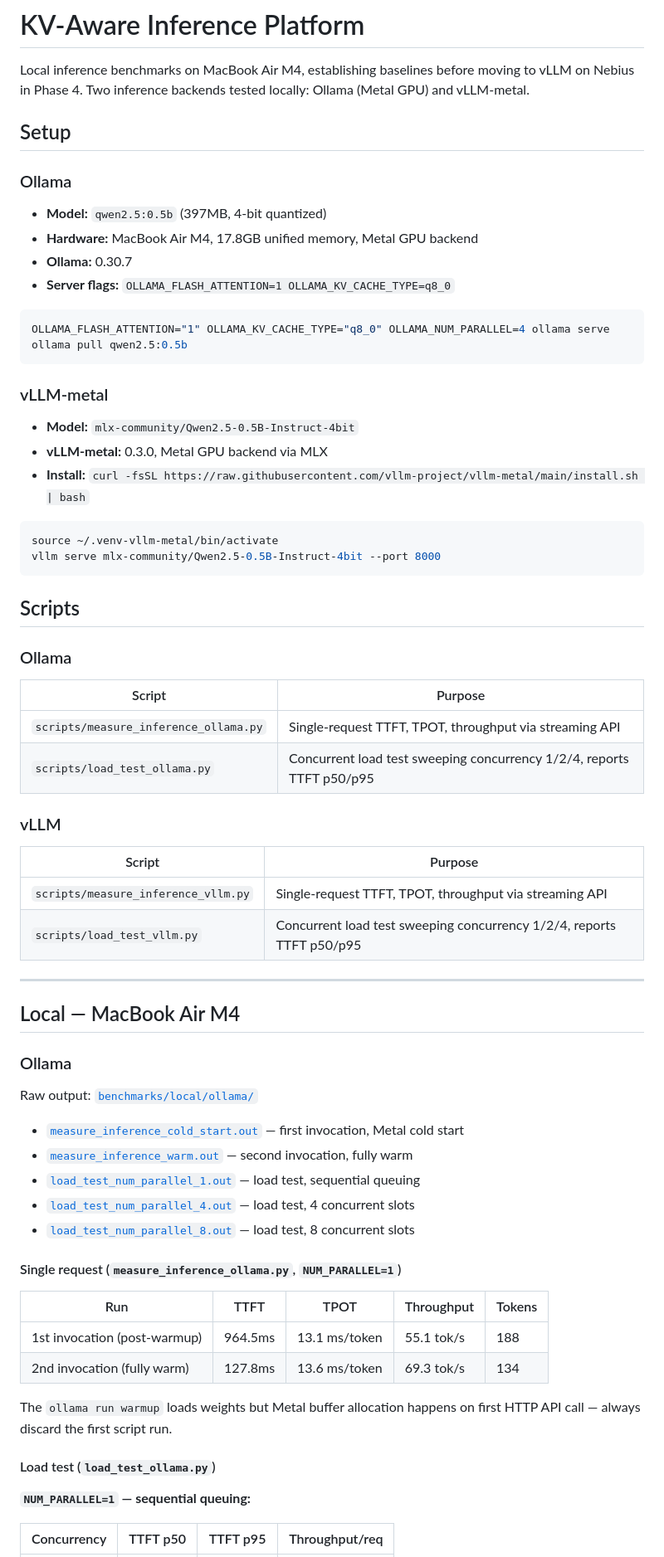
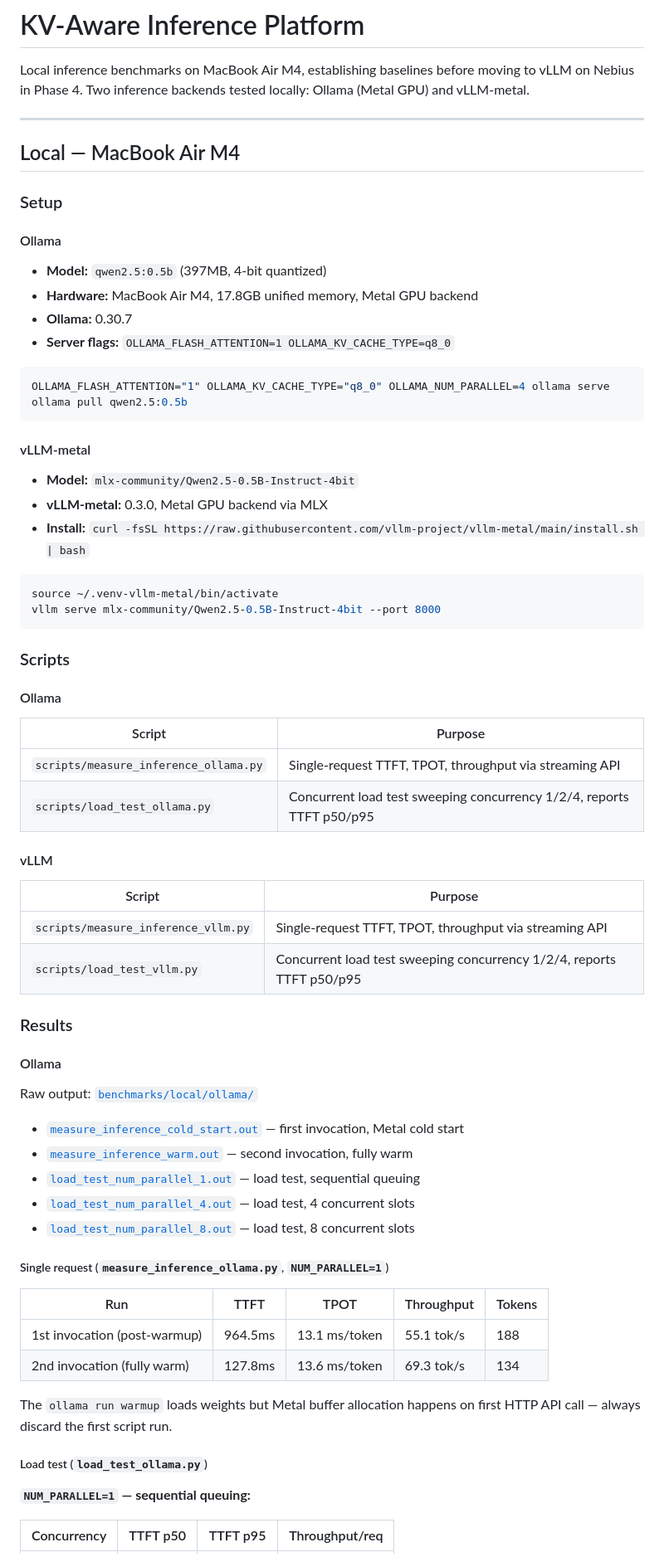
Before and after one commit to jtsai24/ai-infra-demo, a Markdown page: kv-inference/README.md, the part around one of its changes. Shown at 83% size. Drawn GitHub-style.

Commit message:
Restructure kv-inference README: nest Setup/Scripts/Results under Local section
Co-Authored-By: Claude Sonnet 4.6 <noreply@anthropic.com>

````diff
--- a/kv-inference/README.md
+++ b/kv-inference/README.md
@@ -2,9 +2,13 @@
 
 Local inference benchmarks on MacBook Air M4, establishing baselines before moving to vLLM on Nebius in Phase 4. Two inference backends tested locally: Ollama (Metal GPU) and vLLM-metal.
 
-## Setup
+---
 
-### Ollama
+## Local — MacBook Air M4
+
+### Setup
+
+#### Ollama
 - **Model:** `qwen2.5:0.5b` (397MB, 4-bit quantized)
 - **Hardware:** MacBook Air M4, 17.8GB unified memory, Metal GPU backend
 - **Ollama:** 0.30.7
@@ -15,7 +19,7 @@ OLLAMA_FLASH_ATTENTION="1" OLLAMA_KV_CACHE_TYPE="q8_0" OLLAMA_NUM_PARALLEL=4 oll
 ollama pull qwen2.5:0.5b
 ```
 
-### vLLM-metal
+#### vLLM-metal
 - **Model:** `mlx-community/Qwen2.5-0.5B-Instruct-4bit`
 - **vLLM-metal:** 0.3.0, Metal GPU backend via MLX
 - **Install:** `curl -fsSL https://raw.githubusercontent.com/vllm-project/vllm-metal/main/install.sh | bash`
@@ -25,25 +29,23 @@ source ~/.venv-vllm-metal/bin/activate
 vllm serve mlx-community/Qwen2.5-0.5B-Instruct-4bit --port 8000
 ```
 
-## Scripts
+### Scripts
 
-### Ollama
+#### Ollama
 | Script | Purpose |
 |--------|---------|
 | `scripts/measure_inference_ollama.py` | Single-request TTFT, TPOT, throughput via streaming API |
 | `scripts/load_test_ollama.py` | Concurrent load test sweeping concurrency 1/2/4, reports TTFT p50/p95 |
 
-### vLLM
+#### vLLM
 | Script | Purpose |
 |--------|---------|
 | `scripts/measure_inference_vllm.py` | Single-request TTFT, TPOT, throughput via streaming API |
 | `scripts/load_test_vllm.py` | Concurrent load test sweeping concurrency 1/2/4, reports TTFT p50/p95 |
 
----
+### Results
 
-## Local — MacBook Air M4
-
-### Ollama
+#### Ollama
 
 Raw output: [`benchmarks/local/ollama/`](benchmarks/local/ollama/)
 - [`measure_inference_cold_start.out`](benchmarks/local/ollama/measure_inference_cold_start.out) — first invocation, Metal cold start
@@ -52,7 +54,7 @@ Raw output: [`benchmarks/local/ollama/`](benchmarks/local/ollama/)
 - [`load_test_num_parallel_4.out`](benchmarks/local/ollama/load_test_num_parallel_4.out) — load test, 4 concurrent slots
 - [`load_test_num_parallel_8.out`](benchmarks/local/ollama/load_test_num_parallel_8.out) — load test, 8 concurrent slots
 
-#### Single request (`measure_inference_ollama.py`, `NUM_PARALLEL=1`)
+##### Single request (`measure_inference_ollama.py`, `NUM_PARALLEL=1`)
 
 | Run | TTFT | TPOT | Throughput | Tokens |
 |-----|------|------|------------|--------|
@@ -61,7 +63,7 @@ Raw output: [`benchmarks/local/ollama/`](benchmarks/local/ollama/)
 
 The `ollama run warmup` loads weights but Metal buffer allocation happens on first HTTP API call — always discard the first script run.
 
-#### Load test (`load_test_ollama.py`)
+##### Load test (`load_test_ollama.py`)
 
 **`NUM_PARALLEL=1` — sequential queuing:**
 
````
Also changed, not shown: other parts of kv-inference/README.md (+5 -5 lines).
